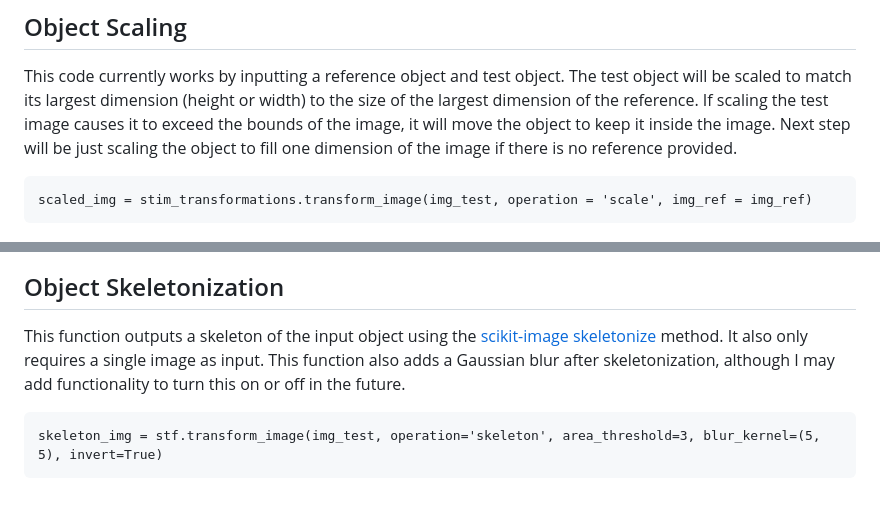
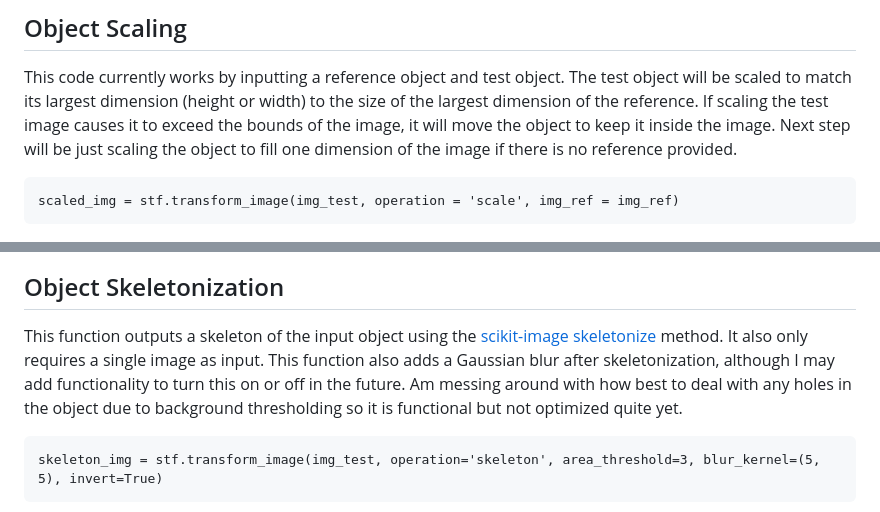
Before and after one commit to emeyer121/StimulusModeling, a Markdown page: README.md, 2 parts joined by grey strips. Rendered like a GitHub page.

````diff
--- a/README.md
+++ b/README.md
@@ -72,7 +72,7 @@ centered_img = stim_transformations.transform_image(img_test, operation = 'cente
 This code currently works by inputting a reference object and test object. The test object will be scaled to match its largest dimension (height or width) to the size of the largest dimension of the reference. If scaling the test image causes it to exceed the bounds of the image, it will move the object to keep it inside the image. Next step will be just scaling the object to fill one dimension of the image if there is no reference provided.
 
 ```
-scaled_img = stim_transformations.transform_image(img_test, operation = 'scale', img_ref = img_ref)
+scaled_img = stf.transform_image(img_test, operation = 'scale', img_ref = img_ref)
 ```
 <img src="images/scaled_camel.png" width="650" height="256">
 <img src="images/scaled_wrench.png" width="650" height="256">
@@ -97,7 +97,7 @@ cropped_img, texture_img = stf.transform_image(img_test, operation = 'texture_cr
 
 ## Object Skeletonization
 
-This function outputs a skeleton of the input object using the [scikit-image skeletonize](https://scikit-image.org/docs/0.25.x/auto_examples/edges/plot_skeleton.html) method. It also only requires a single image as input. This function also adds a Gaussian blur after skeletonization, although I may add functionality to turn this on or off in the future.
+This function outputs a skeleton of the input object using the [scikit-image skeletonize](https://scikit-image.org/docs/0.25.x/auto_examples/edges/plot_skeleton.html) method. It also only requires a single image as input. This function also adds a Gaussian blur after skeletonization, although I may add functionality to turn this on or off in the future. Am messing around with how best to deal with any holes in the object due to background thresholding so it is functional but not optimized quite yet.
 
 ```
 skeleton_img = stf.transform_image(img_test, operation='skeleton', area_threshold=3, blur_kernel=(5, 5), invert=True)
````
Also changed, not shown: other parts of README.md (+4 -3 lines), images/feature_act.png (added), 1 other file.
